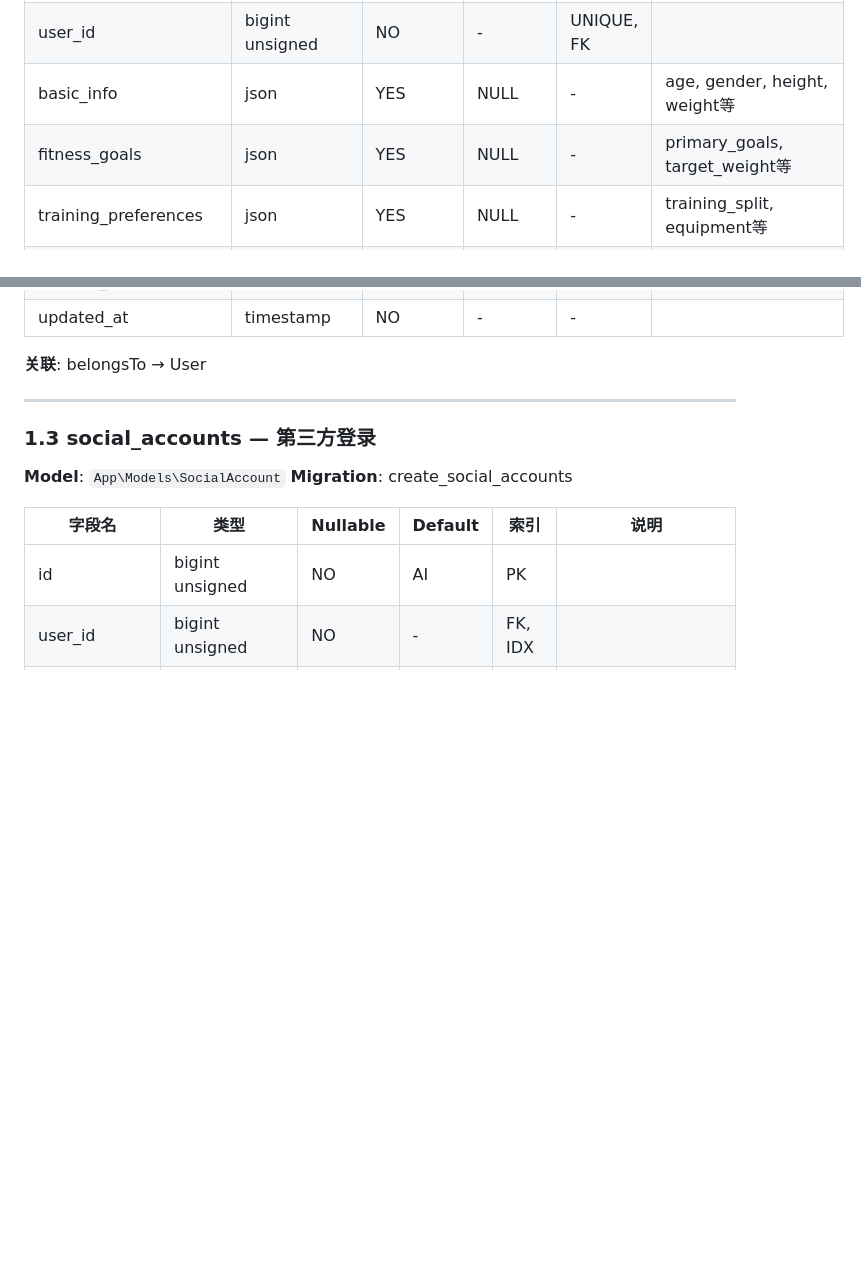
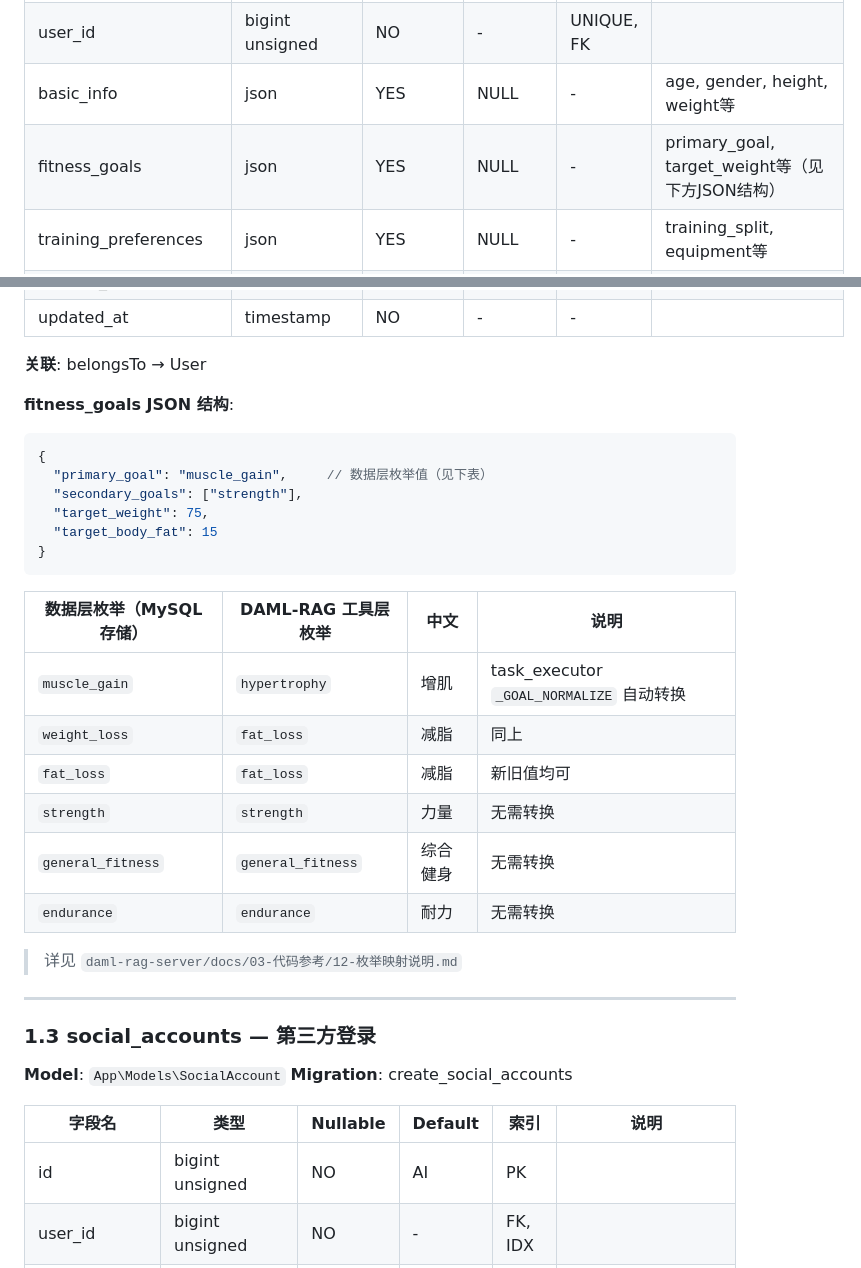
Before and after one commit to vivy1024/yuzhen-backend, a Markdown page: docs/03-代码参考/09-数据库Schema完整参考.md, 2 parts joined by grey strips. GitHub-like rendering; blank space fills up the shorter version.

Commit message:
docs: user_profiles.fitness_goals 枚举值说明 — 数据层vs工具层映射表

````diff
--- a/docs/03-代码参考/09-数据库Schema完整参考.md
+++ b/docs/03-代码参考/09-数据库Schema完整参考.md
@@ -115,7 +115,7 @@
 | id | bigint unsigned | NO | AI | PK | |
 | user_id | bigint unsigned | NO | - | UNIQUE, FK | |
 | basic_info | json | YES | NULL | - | age, gender, height, weight等 |
-| fitness_goals | json | YES | NULL | - | primary_goals, target_weight等 |
+| fitness_goals | json | YES | NULL | - | primary_goal, target_weight等（见下方JSON结构） |
 | training_preferences | json | YES | NULL | - | training_split, equipment等 |
 | health_status | json | YES | NULL | - | injuries, chronic_diseases等 |
 | nutrition_profile | json | YES | NULL | - | daily_calories, protein等 |
@@ -137,6 +137,27 @@
 | updated_at | timestamp | NO | - | - | |
 
 **关联**: belongsTo → User
+
+**fitness_goals JSON 结构**:
+```json
+{
+  "primary_goal": "muscle_gain",     // 数据层枚举值（见下表）
+  "secondary_goals": ["strength"],
+  "target_weight": 75,
+  "target_body_fat": 15
+}
+```
+
+| 数据层枚举（MySQL存储） | DAML-RAG 工具层枚举 | 中文 | 说明 |
+|------------------------|---------------------|------|------|
+| `muscle_gain` | `hypertrophy` | 增肌 | task_executor `_GOAL_NORMALIZE` 自动转换 |
+| `weight_loss` | `fat_loss` | 减脂 | 同上 |
+| `fat_loss` | `fat_loss` | 减脂 | 新旧值均可 |
+| `strength` | `strength` | 力量 | 无需转换 |
+| `general_fitness` | `general_fitness` | 综合健身 | 无需转换 |
+| `endurance` | `endurance` | 耐力 | 无需转换 |
+
+> 详见 `daml-rag-server/docs/03-代码参考/12-枚举映射说明.md`
 
 ---
 
````
